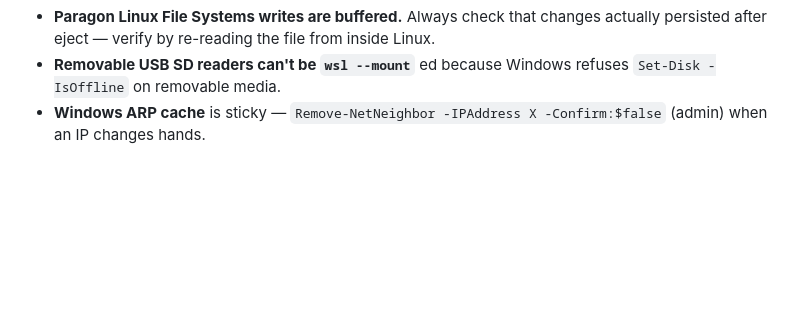
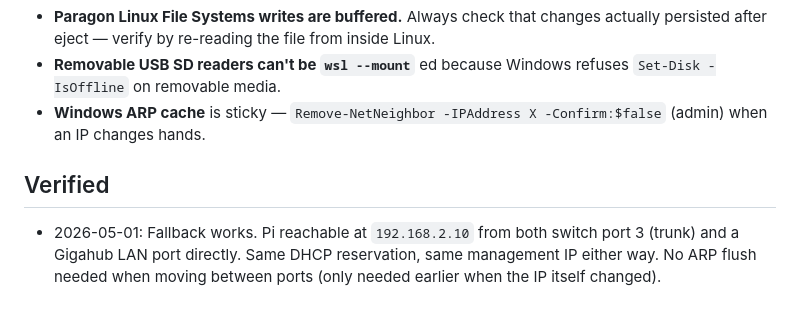
Before and after one commit to amrthabit/homelab, a Markdown page: pi/journal.md, the part around the change. Drawn GitHub-style; blank space fills up the shorter version.

Commit message:
verified: fallback works on both switch trunk and Gigahub direct

```diff
--- a/pi/journal.md
+++ b/pi/journal.md
@@ -64,3 +64,6 @@
 - **Paragon Linux File Systems writes are buffered.** Always check that changes actually persisted after eject — verify by re-reading the file from inside Linux.
 - **Removable USB SD readers can't be `wsl --mount`** ed because Windows refuses `Set-Disk -IsOffline` on removable media.
 - **Windows ARP cache** is sticky — `Remove-NetNeighbor -IPAddress X -Confirm:$false` (admin) when an IP changes hands.
+
+## Verified
+- 2026-05-01: Fallback works. Pi reachable at `192.168.2.10` from both switch port 3 (trunk) and a Gigahub LAN port directly. Same DHCP reservation, same management IP either way. No ARP flush needed when moving between ports (only needed earlier when the IP itself changed).
```
